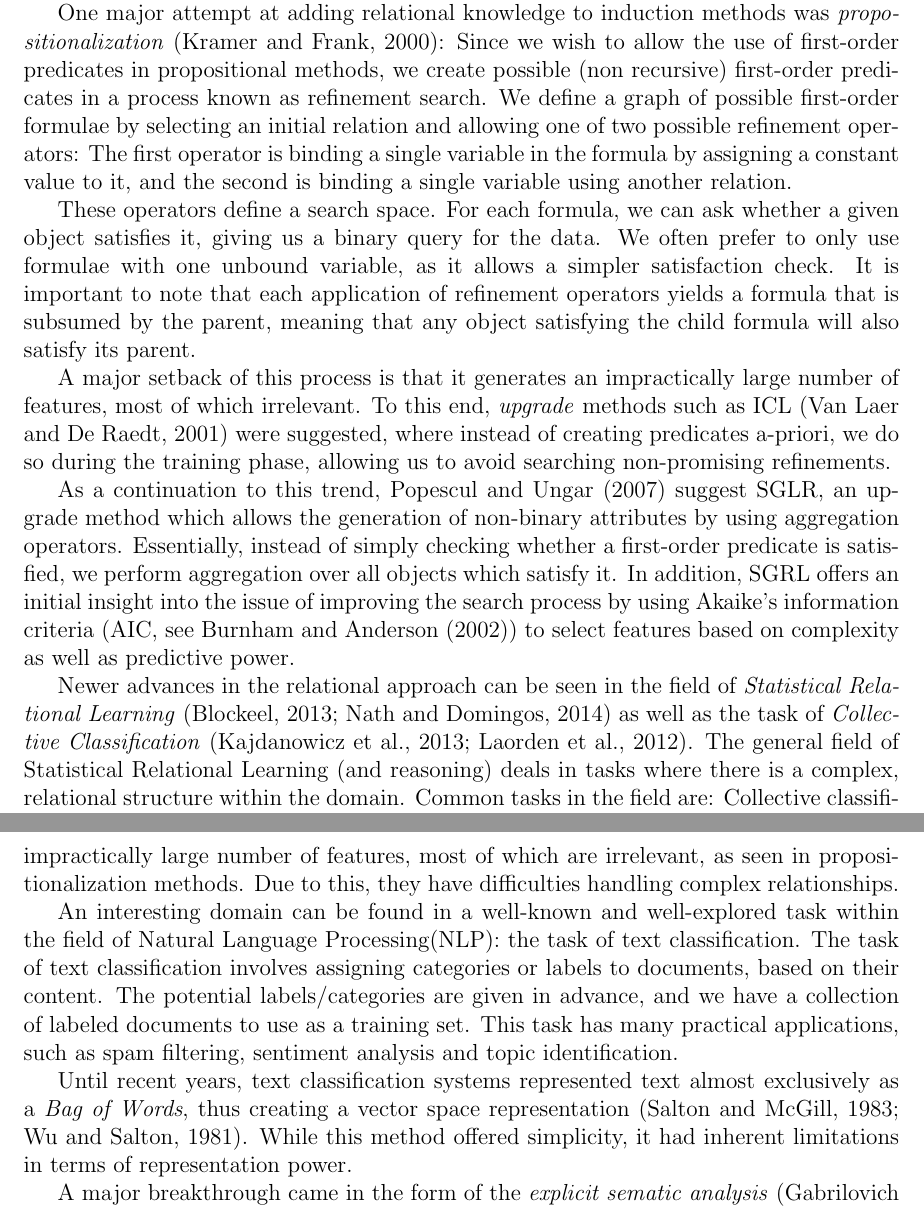
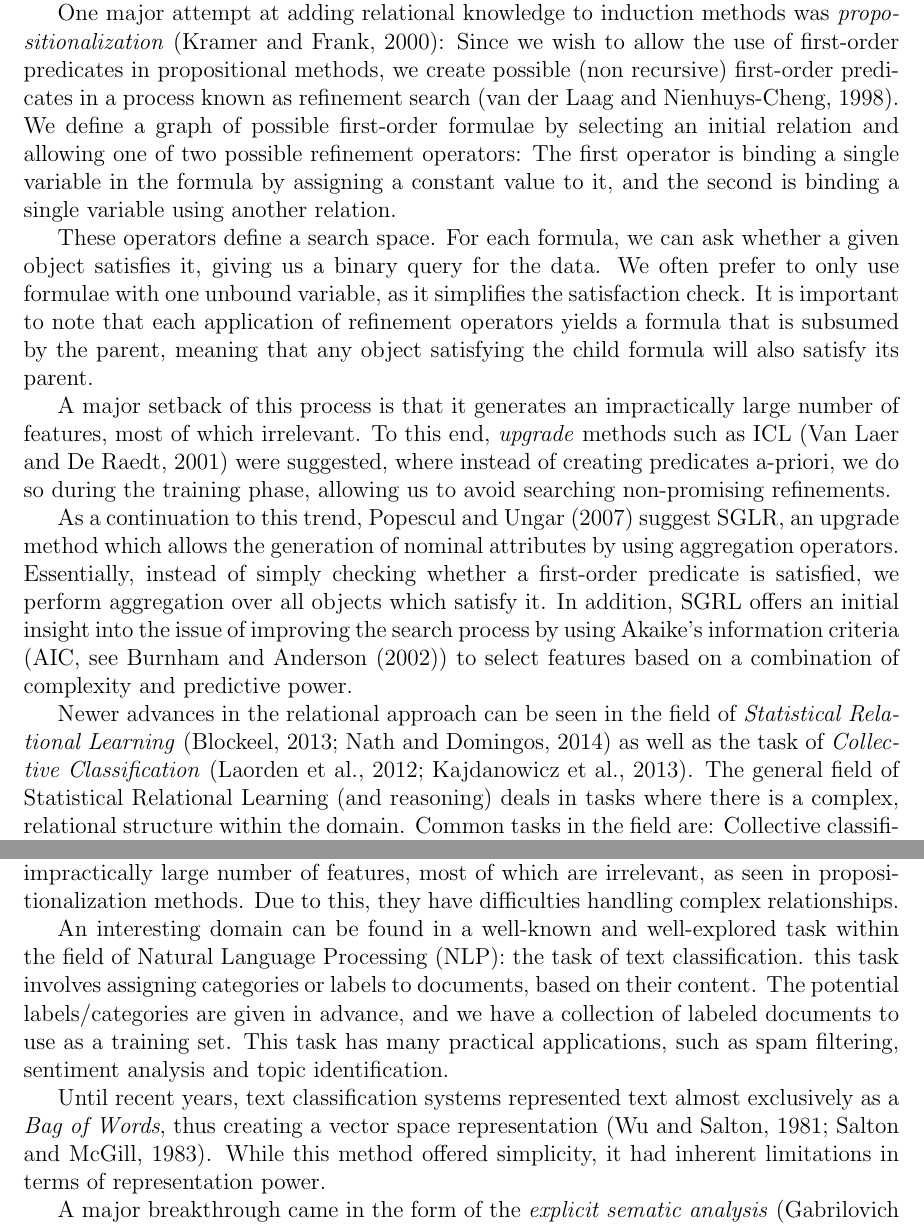
Before and after one commit to lioritan/Thesis, a LaTeX document (Proposal/proposal_v4.tex): two parts of pages 3 and 4 of 11, joined at a grey line, cut so that both start at the same text. Compiled offline with pdfLaTeX.

Commit message:
Proposal Done!

```diff
--- a/Proposal/proposal_v4.tex
+++ b/Proposal/proposal_v4.tex
@@ -73,27 +73,27 @@ One of the earliest methods of utilizing relational information, officially defi
 that define a good separation of the given training set. Originally, ILP methods searched the space of first-order formulae to find the appropriate classifier.
 Over time, effort has been made to allow the usage of traditional propositional algorithms such as ID3 \citep{quinlan1986} over this domain.
 
-One major attempt at adding relational knowledge to induction methods was \emph{propositionalization} \citep{kramer2000bottom}: Since we wish to allow the use of first-order predicates in propositional methods, we create possible (non recursive) first-order predicates in a process known as refinement search.
+One major attempt at adding relational knowledge to induction methods was \emph{propositionalization} \citep{kramer2000bottom}: Since we wish to allow the use of first-order predicates in propositional methods, we create possible (non recursive) first-order predicates in a process known as refinement search \citep{van1998completeness}.
 We define a graph of possible first-order formulae by selecting an initial relation and allowing one of two possible refinement operators: The first operator is binding a single variable in the formula by assigning a constant value to it, and the second is binding a single variable using another relation.
 
-These operators define a search space. For each formula, we can ask whether a given object satisfies it, giving us a binary query for the data. We often prefer to only use formulae with one unbound variable, as it allows a simpler satisfaction check.
+These operators define a search space. For each formula, we can ask whether a given object satisfies it, giving us a binary query for the data. We often prefer to only use formulae with one unbound variable, as it simplifies the satisfaction check.
 It is important to note that each application of refinement operators yields a formula that is subsumed by the parent, meaning that any object satisfying the child formula will also satisfy its parent.
 
 A major setback of this process is that it generates an impractically large number of features, most of which irrelevant.  To this end, \emph{upgrade} methods such as ICL \citep{van2001upgrade} were suggested, where instead of creating predicates a-priori, we do so during the training phase, allowing us to avoid searching non-promising refinements.
 
-As a continuation to this trend, \citet{popescul200716} suggest SGLR, an upgrade method which allows the generation of non-binary attributes by using aggregation operators. Essentially, instead of simply checking whether a first-order predicate is satisfied, we perform aggregation over all objects which satisfy it. In addition, SGRL offers an initial insight into the issue of improving the search process by using Akaike's information criteria (AIC, see \citet{burnham2002model}) to select features based on complexity as well as predictive power.
+As a continuation to this trend, \citet{popescul200716} suggest SGLR, an upgrade method which allows the generation of nominal attributes by using aggregation operators. Essentially, instead of simply checking whether a first-order predicate is satisfied, we perform aggregation over all objects which satisfy it. In addition, SGRL offers an initial insight into the issue of improving the search process by using Akaike's information criteria (AIC, see \citet{burnham2002model}) to select features based on a combination of complexity and predictive power.
 
-Newer advances in the relational approach can be seen in the field of \emph{Statistical Relational Learning} \citep{blockeel2013statistical, nath2014learning} as well as the task of \emph{Collective Classification} \citep{kajdanowicz2013collective, laorden2012collective}. The general field of Statistical Relational Learning (and reasoning) deals in tasks where there is a complex, relational structure within the domain. Common tasks in the field are: Collective classification, link prediction and entity resolution between datasets. Of these, the most relevant to our domain is the task of collective classification, where relational information is used to infer labels of objects based on related objects. However, this relational information is not used for feature generation, but as a way to link objects within the target domain.
+Newer advances in the relational approach can be seen in the field of \emph{Statistical Relational Learning} \citep{blockeel2013statistical, nath2014learning} as well as the task of \emph{Collective Classification} \citep{laorden2012collective, kajdanowicz2013collective}. The general field of Statistical Relational Learning (and reasoning) deals in tasks where there is a complex, relational structure within the domain. Common tasks in the field are: Collective classification, link prediction and entity resolution between datasets. Of these, the most relevant to our domain is the task of collective classification, where relational information is used to infer labels of objects based on related objects. However, this relational information is not used for feature generation, but as a way to link objects within the target domain.
 
 In recent years, a new resource in the form of Semantic Linked Data has begun to take form, as part of the Semantic Web project (see survey, \citet{bizer2009linked}). This resource has led to the creation of several new approaches designed to utilize this new, ontology-based representation of knowledge \citep{losch2012graph,rios2014statistical}.
 
 To this end, there have been several efforts in utilizing Linked Data for Feature Generation \citep{cheng2011automated, paulheim2012unsupervised}. While these techniques offer some insight towards applying the knowledge within such an extensive knowledge base as features, they add them in an unsupervised manner, leading to the creation of an impractically large number of features, most of which are irrelevant, as seen in propositionalization methods. Due to this, they have difficulties handling complex relationships.
 
 
-An interesting domain can be found in a well-known and well-explored task within the field of Natural Language Processing(NLP): the task of text classification.
-The task of text classification involves assigning categories or labels to documents, based on their content. The potential labels/categories are given in advance, and we have a collection of labeled documents to use as a training set. This task has many practical applications, such as spam filtering, sentiment analysis and topic identification.
+An interesting domain can be found in a well-known and well-explored task within the field of Natural Language Processing (NLP): the task of text classification.
+this task involves assigning categories or labels to documents, based on their content. The potential labels/categories are given in advance, and we have a collection of labeled documents to use as a training set. This task has many practical applications, such as spam filtering, sentiment analysis and topic identification.
 
-Until recent years, text classification systems represented text almost exclusively as a \emph{Bag of Words}, thus creating a vector space representation \citep{salton1983introduction,Wu:1981:CST:1013228.511759}. While this method offered simplicity, it had inherent limitations in terms of representation power.
+Until recent years, text classification systems represented text almost exclusively as a \emph{Bag of Words}, thus creating a vector space representation \citep{Wu:1981:CST:1013228.511759, salton1983introduction}. While this method offered simplicity, it had inherent limitations in terms of representation power.
 
 A major breakthrough came in the form of the \emph{explicit sematic analysis} \citep{gabrilovich2006overcoming} method, which used semantic concepts extracted from knowledge sources such as Wikipedia as features. This technique allowed for a richer representation of the text, and has shown improvement over the Bag-of-Words representation for the task of text classification, especially in shorter texts.
 
```
Also changed, not shown: Proposal/proposal_v4.tex (16 more changed lines), 1 other file.
